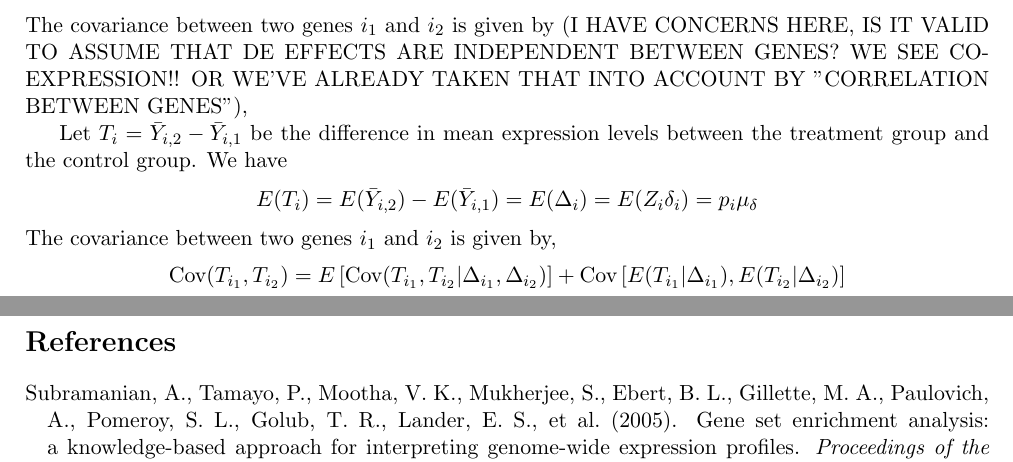
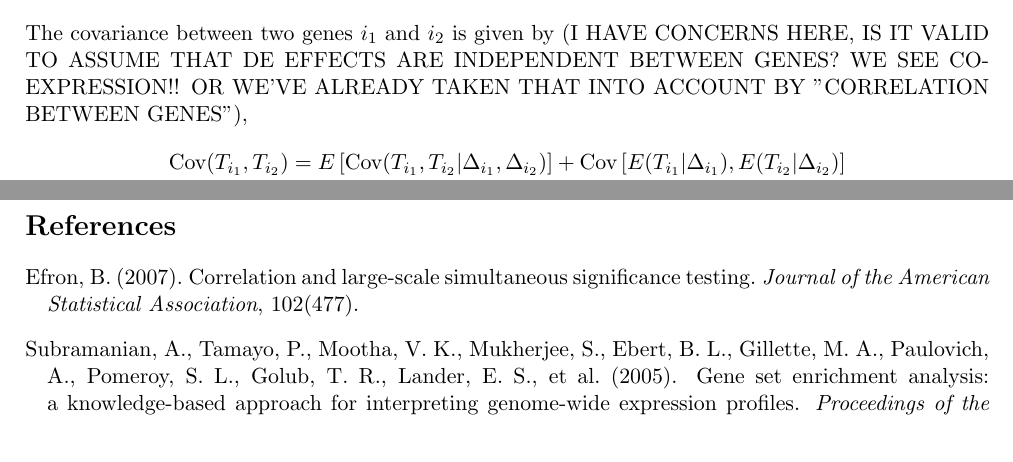
Before and after one commit to zhuob/EnrichmentAnalysis, a LaTeX document (Manuscript/Enrichment.tex, which reads Manuscript/mybib.bib): two parts of pages 4 and 5 of 5, joined at a grey line, cut so that both start at the same text. Compiled offline with pdfLaTeX.

Commit message:
finally fixed

```diff
--- a/Manuscript/Enrichment.tex
+++ b/Manuscript/Enrichment.tex
@@ -144,9 +144,6 @@
 	\[E(T_i) = E(\bar{Y}_{i,2})-E(\bar{Y}_{i,1}) = E(\Delta_i) = E(Z_i\delta_i) = p_i\mu_{\delta}\]
 	The covariance between two genes $i_1$ and $i_2$ is given by (I HAVE CONCERNS HERE, IS IT VALID TO ASSUME THAT DE EFFECTS ARE INDEPENDENT BETWEEN GENES?  WE SEE CO-EXPRESSION!! OR WE'VE ALREADY TAKEN THAT INTO ACCOUNT BY "CORRELATION BETWEEN GENES"),
 
-				Let $T_i=\bar{Y}_{i,2}-\bar{Y}_{i,1}$ be the difference in mean expression levels between the treatment group and the control group. We have
-				\[E(T_i) = E(\bar{Y}_{i,2})-E(\bar{Y}_{i,1}) = E(\Delta_i) = E(Z_i\delta_i) = p_i\mu_{\delta}\]
-				The covariance between two genes $i_1$ and $i_2$ is given by,
 				\begin{equation}
 					\begin{aligned}
 						\text{Cov}(T_{i_1}, T_{i_2}) & = E\left[\text{Cov}(T_{i_1}, T_{i_2}|\Delta_{i_1}, \Delta_{i_2}) \right]  + \text{Cov}\left[E(T_{i_1}|\Delta_{i_1}), E(T_{i_2}|\Delta_{i_2})\right] \\
--- a/Manuscript/mybib.bib
+++ b/Manuscript/mybib.bib
@@ -21,0 +27,5 @@
+	journal={Journal of the American Statistical Association},
+	volume={102},
+	number={477},
+	year={2007}
+}
```
Also changed, not shown: Manuscript/Enrichment.bbl, Manuscript/Enrichment.pdf, Manuscript/mybib.bib (5 more changed lines), 4 other files.
